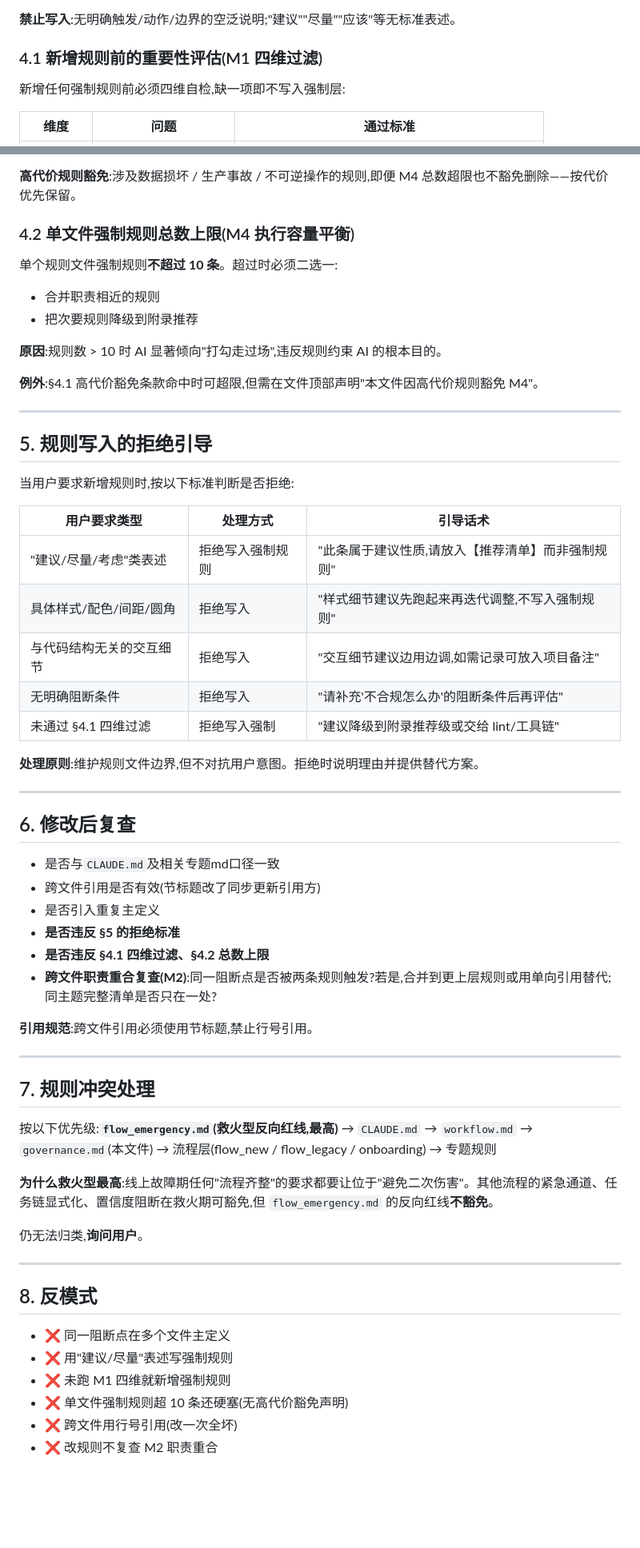
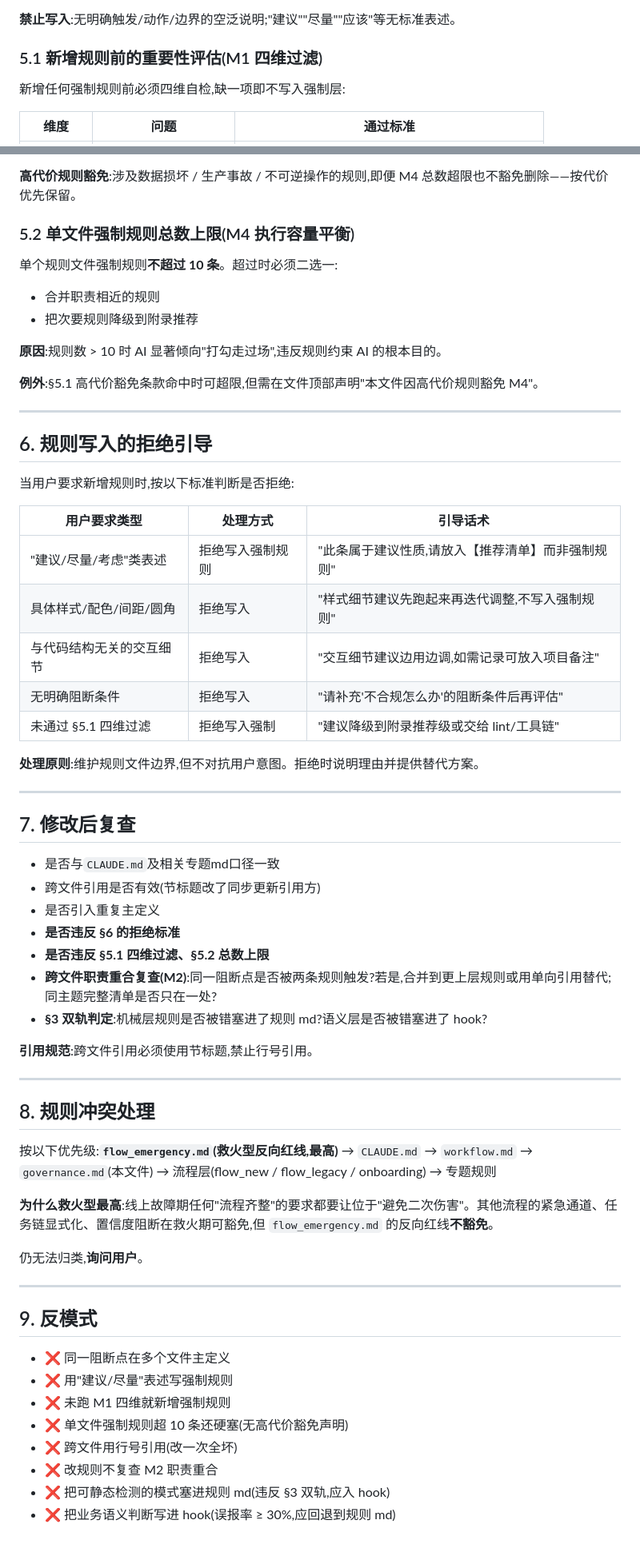
Before and after one commit to 320432893-cell/on-call-assistant, a Markdown page: .claude-config/rules/governance.md, 2 parts joined by grey strips. Shown at 80% size. Rendered like a GitHub page; blank space fills up the shorter version.

```diff
--- a/.claude-config/rules/governance.md
+++ b/.claude-config/rules/governance.md
@@ -54,7 +111,7 @@
 
 **禁止写入**:无明确触发/动作/边界的空泛说明;"建议""尽量""应该"等无标准表述。
 
-### 4.1 新增规则前的重要性评估(M1 四维过滤)
+### 5.1 新增规则前的重要性评估(M1 四维过滤)
 新增任何强制规则前必须四维自检,缺一项即不写入强制层:
 
 | 维度 | 问题 | 通过标准 |
@@ -72,18 +129,18 @@
 
 **高代价规则豁免**:涉及数据损坏 / 生产事故 / 不可逆操作的规则,即便 M4 总数超限也不豁免删除——按代价优先保留。
 
-### 4.2 单文件强制规则总数上限(M4 执行容量平衡)
+### 5.2 单文件强制规则总数上限(M4 执行容量平衡)
 单个规则文件强制规则**不超过 10 条**。超过时必须二选一:
 - 合并职责相近的规则
 - 把次要规则降级到附录推荐
 
 **原因**:规则数 > 10 时 AI 显著倾向"打勾走过场",违反规则约束 AI 的根本目的。
 
-**例外**:§4.1 高代价豁免条款命中时可超限,但需在文件顶部声明"本文件因高代价规则豁免 M4"。
+**例外**:§5.1 高代价豁免条款命中时可超限,但需在文件顶部声明"本文件因高代价规则豁免 M4"。
 
 ---
 
-## 5. 规则写入的拒绝引导
+## 6. 规则写入的拒绝引导
 
 当用户要求新增规则时,按以下标准判断是否拒绝:
 
@@ -93,26 +150,27 @@
 | 具体样式/配色/间距/圆角 | 拒绝写入 | "样式细节建议先跑起来再迭代调整,不写入强制规则" |
 | 与代码结构无关的交互细节 | 拒绝写入 | "交互细节建议边用边调,如需记录可放入项目备注" |
 | 无明确阻断条件 | 拒绝写入 | "请补充'不合规怎么办'的阻断条件后再评估" |
-| 未通过 §4.1 四维过滤 | 拒绝写入强制 | "建议降级到附录推荐级或交给 lint/工具链" |
+| 未通过 §5.1 四维过滤 | 拒绝写入强制 | "建议降级到附录推荐级或交给 lint/工具链" |
 
 **处理原则**:维护规则文件边界,但不对抗用户意图。拒绝时说明理由并提供替代方案。
 
 ---
 
-## 6. 修改后复查
+## 7. 修改后复查
 
 - 是否与`CLAUDE.md`及相关专题md口径一致
 - 跨文件引用是否有效(节标题改了同步更新引用方)
 - 是否引入重复主定义
-- **是否违反 §5 的拒绝标准**
-- **是否违反 §4.1 四维过滤、§4.2 总数上限**
+- **是否违反 §6 的拒绝标准**
+- **是否违反 §5.1 四维过滤、§5.2 总数上限**
 - **跨文件职责重合复查(M2)**:同一阻断点是否被两条规则触发?若是,合并到更上层规则或用单向引用替代;同主题完整清单是否只在一处?
+- **§3 双轨判定**:机械层规则是否被错塞进了规则 md?语义层是否被错塞进了 hook?
 
 **引用规范**:跨文件引用必须使用节标题,禁止行号引用。
 
 ---
 
-## 7. 规则冲突处理
+## 8. 规则冲突处理
 
 按以下优先级:**`flow_emergency.md`(救火型反向红线,最高)** → `CLAUDE.md` → `workflow.md` → `governance.md`(本文件) → 流程层(flow_new / flow_legacy / onboarding) → 专题规则
 
@@ -122,7 +180,7 @@
 
 ---
 
-## 8. 反模式
+## 9. 反模式
 
 - ❌ 同一阻断点在多个文件主定义
 - ❌ 用"建议/尽量"表述写强制规则
@@ -130,3 +188,5 @@
 - ❌ 单文件强制规则超 10 条还硬塞(无高代价豁免声明)
 - ❌ 跨文件用行号引用(改一次全坏)
 - ❌ 改规则不复查 M2 职责重合
+- ❌ 把可静态检测的模式塞进规则 md(违反 §3 双轨,应入 hook)
+- ❌ 把业务语义判断写进 hook(误报率 ≥ 30%,应回退到规则 md)
```
Also changed, not shown: other parts of .claude-config/rules/governance.md (+59 -2 lines).
